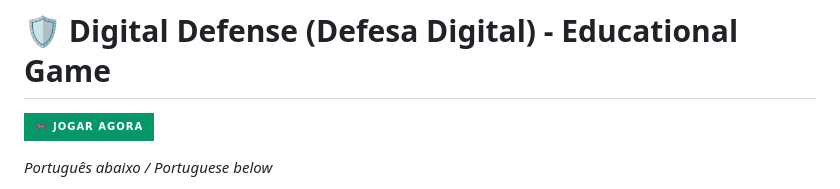
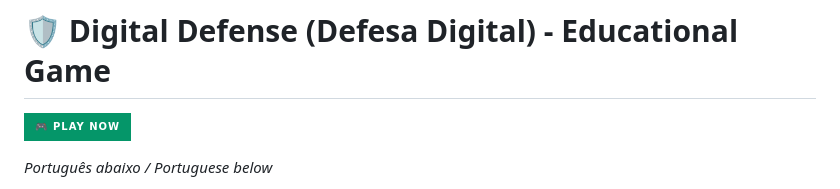
Before and after one commit to ViniGuiRodri/Security-Playground-Digital-Defense, a Markdown page: README.md, the part around the change. GitHub-like rendering; badges without logos.

Commit message:
Update play now badge text in README

```diff
--- a/README.md
+++ b/README.md
@@ -1,7 +1,7 @@
 # Security-Playground
 # 🛡️ Digital Defense (Defesa Digital) - Educational Game
 
-[![Play Now](https://img.shields.io/badge/🎮_JOGAR_AGORA-059669?style=for-the-badge)](https://viniguirodri.github.io/Security-Playground-Digital-Defense/)
+[![Play Now](https://img.shields.io/badge/🎮_PLAY_NOW-059669?style=for-the-badge)](https://viniguirodri.github.io/Security-Playground-Digital-Defense/)
 
 *Português abaixo / Portuguese below*
 
```
